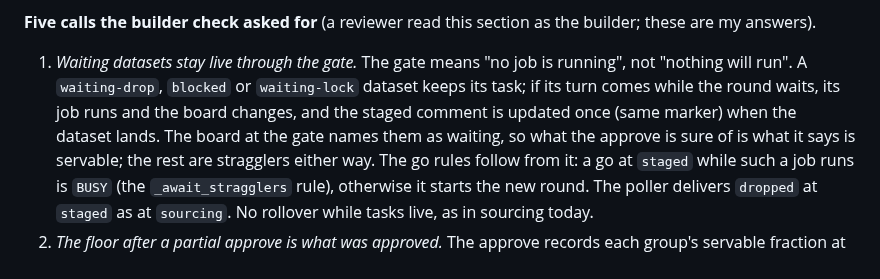
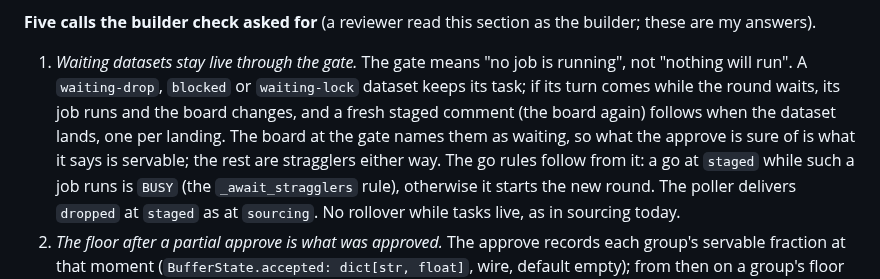
Before and after one commit to JaneliaSciComp/mia-workflow-prototype, a Markdown page: notes/specs/2026-10-25-prep-and-buffering.md, the part around the change. GitHub-like rendering.

Commit message:
plan: milestone K, the staged gate
Co-Authored-By: Claude Fable 5.1 <noreply@anthropic.com>
Claude-Session: https://claude.ai/code/session_01MtRZKQzAoqWfTv3k7ja6Ex

```diff
--- a/notes/specs/2026-10-25-prep-and-buffering.md
+++ b/notes/specs/2026-10-25-prep-and-buffering.md
@@ -1086,8 +1086,8 @@ in `needs-human` this way, each after an approve.
 
 1. *Waiting datasets stay live through the gate.* The gate means "no job is running", not "nothing will run". A
    `waiting-drop`, `blocked` or `waiting-lock` dataset keeps its task; if its turn comes while the round waits,
-   its job runs and the board changes, and the staged comment is updated once (same marker) when the dataset
-   lands. The board at the gate names them as waiting, so what the approve is sure of is what it says is
+   its job runs and the board changes, and a fresh staged comment (the board again) follows when the dataset
+   lands, one per landing. The board at the gate names them as waiting, so what the approve is sure of is what it says is
    servable; the rest are stragglers either way. The go rules follow from it: a go at `staged` while such a job
    runs is `BUSY` (the `_await_stragglers` rule), otherwise it starts the new round. The poller delivers `dropped`
    at `staged` as at `sourcing`. No rollover while tasks live, as in sourcing today.
```
Also changed, not shown: notes/plans/2026-10-28-prep-and-buffering-milestone-k.md (added, +143 -0 lines).
